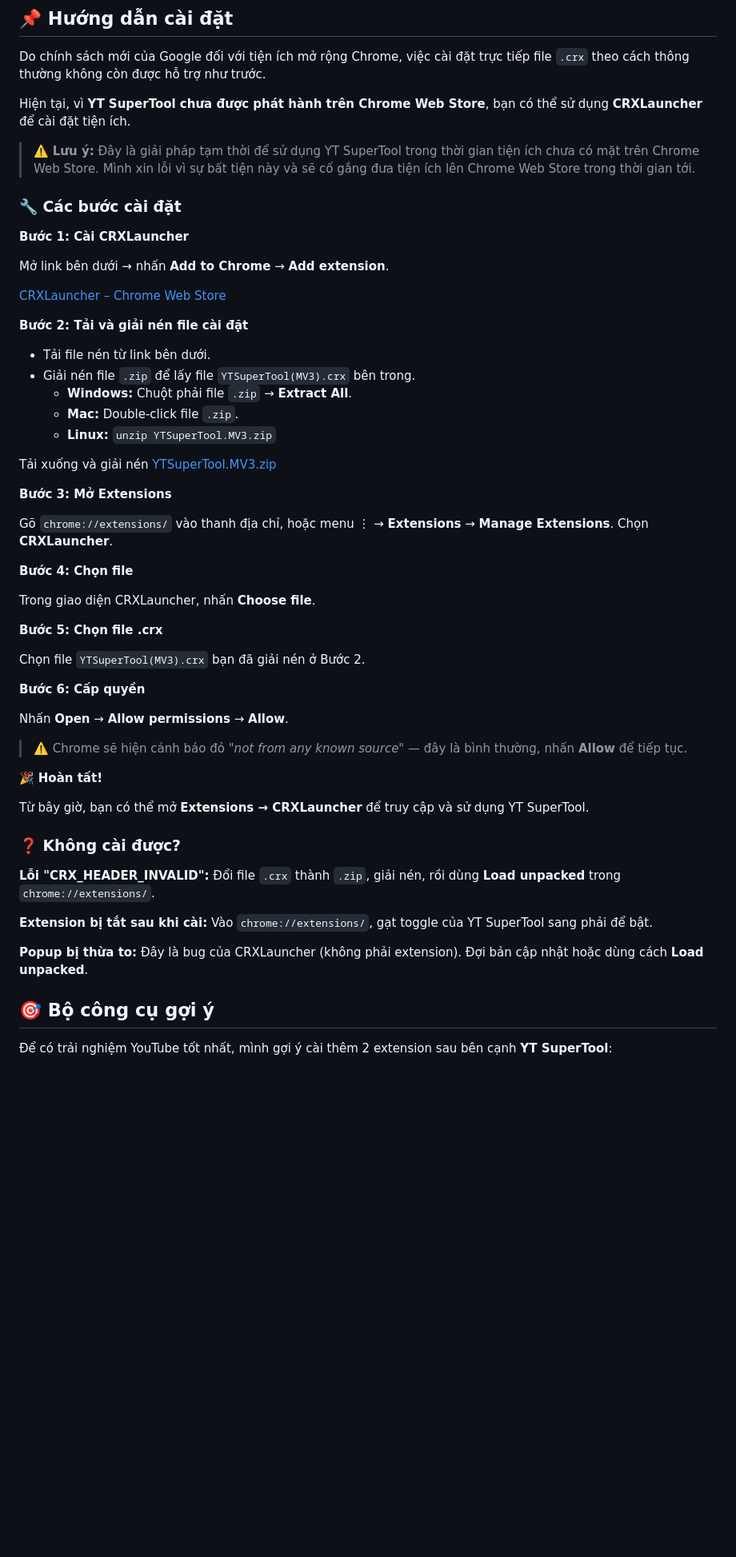
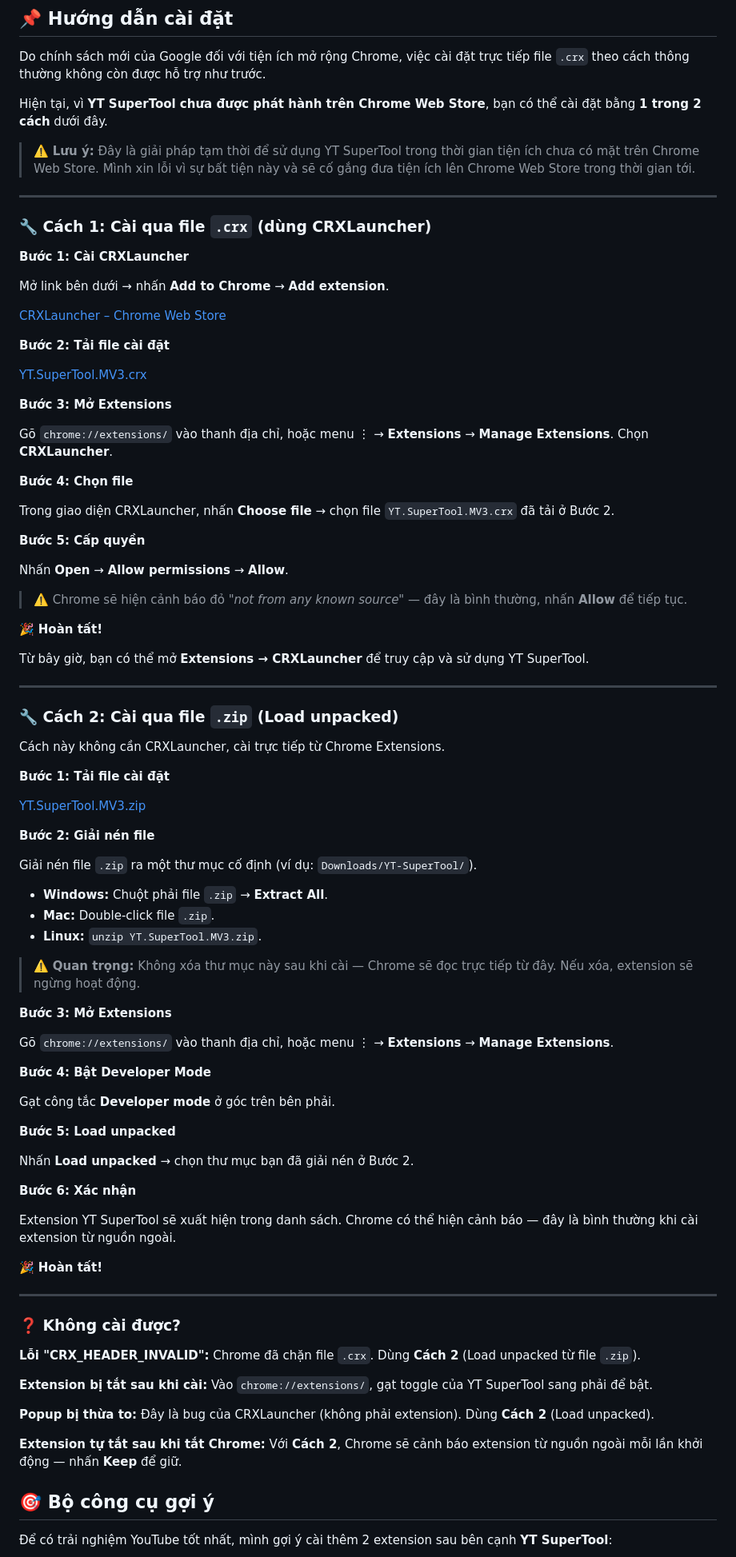
Before and after one commit to CheemsGalaxy/YT-SuperTool, a Markdown page: README.md, the part around one of its changes. Shown at 80% size. Drawn GitHub-style; blank space fills up the shorter version.

Commit message:
Revise README for installation and support updates
Updated README to include new installation method and support information.

```diff
--- a/README.md
+++ b/README.md
@@ -48,11 +48,13 @@
 
 Do chính sách mới của Google đối với tiện ích mở rộng Chrome, việc cài đặt trực tiếp file `.crx` theo cách thông thường không còn được hỗ trợ như trước.
 
-Hiện tại, vì **YT SuperTool chưa được phát hành trên Chrome Web Store**, bạn có thể sử dụng **CRXLauncher** để cài đặt tiện ích.
+Hiện tại, vì **YT SuperTool chưa được phát hành trên Chrome Web Store**, bạn có thể cài đặt bằng **1 trong 2 cách** dưới đây.
 
 > ⚠️ **Lưu ý:** Đây là giải pháp tạm thời để sử dụng YT SuperTool trong thời gian tiện ích chưa có mặt trên Chrome Web Store. Mình xin lỗi vì sự bất tiện này và sẽ cố gắng đưa tiện ích lên Chrome Web Store trong thời gian tới.
 
-### 🔧 Các bước cài đặt
+---
+
+### 🔧 Cách 1: Cài qua file `.crx` (dùng CRXLauncher)
 
 **Bước 1: Cài CRXLauncher**
 
@@ -60,15 +62,9 @@ Mở link bên dưới → nhấn **Add to Chrome** → **Add extension**.
 
 [CRXLauncher – Chrome Web Store](https://chromewebstore.google.com/detail/crxlauncher/kiilhncajadbgbmdbdcopdpnmdhlbdle?utm)
 
-**Bước 2: Tải và giải nén file cài đặt**
+**Bước 2: Tải file cài đặt**
 
-- Tải file nén từ link bên dưới.
-- Giải nén file `.zip` để lấy file `YTSuperTool(MV3).crx` bên trong.
-  - **Windows:** Chuột phải file `.zip` → **Extract All**.
-  - **Mac:** Double-click file `.zip`.
-  - **Linux:** `unzip YTSuperTool.MV3.zip`
-
-Tải xuống và giải nén [YTSuperTool.MV3.zip](https://github.com/CheemsGalaxy/YT-Super-Tool/releases/download/Release/YTSuperTool.MV3.zip)
+[YT.SuperTool.MV3.crx](https://github.com/CheemsGalaxy/YT-Super-Tool/releases/download/Release/YT.SuperTool.MV3.crx)
 
 **Bước 3: Mở Extensions**
 
@@ -76,13 +72,9 @@ Gõ `chrome://extensions/` vào thanh địa chỉ, hoặc menu ⋮ → **Extens
 
 **Bước 4: Chọn file**
 
-Trong giao diện CRXLauncher, nhấn **Choose file**.
+Trong giao diện CRXLauncher, nhấn **Choose file** → chọn file `YT.SuperTool.MV3.crx` đã tải ở Bước 2.
 
-**Bước 5: Chọn file .crx**
-
-Chọn file `YTSuperTool(MV3).crx` bạn đã giải nén ở Bước 2.
-
-**Bước 6: Cấp quyền**
+**Bước 5: Cấp quyền**
 
 Nhấn **Open** → **Allow permissions** → **Allow**.
 
@@ -92,16 +84,59 @@ Nhấn **Open** → **Allow permissions** → **Allow**.
 
 Từ bây giờ, bạn có thể mở **Extensions → CRXLauncher** để truy cập và sử dụng YT SuperTool.
 
+---
+
+### 🔧 Cách 2: Cài qua file `.zip` (Load unpacked)
+
+Cách này không cần CRXLauncher, cài trực tiếp từ Chrome Extensions.
+
+**Bước 1: Tải file cài đặt**
+
+[YT.SuperTool.MV3.zip](https://github.com/CheemsGalaxy/YT-Super-Tool/releases/download/Release/YT.SuperTool.MV3.zip)
+
+**Bước 2: Giải nén file**
+
+Giải nén file `.zip` ra một thư mục cố định (ví dụ: `Downloads/YT-SuperTool/`).
+
+- **Windows:** Chuột phải file `.zip` → **Extract All**.
+- **Mac:** Double-click file `.zip`.
+- **Linux:** `unzip YT.SuperTool.MV3.zip`.
+
+> ⚠️ **Quan trọng:** Không xóa thư mục này sau khi cài — Chrome sẽ đọc trực tiếp từ đây. Nếu xóa, extension sẽ ngừng hoạt động.
+
+**Bước 3: Mở Extensions**
+
+Gõ `chrome://extensions/` vào thanh địa chỉ, hoặc menu ⋮ → **Extensions** → **Manage Extensions**.
+
+**Bước 4: Bật Developer Mode**
+
+Gạt công tắc **Developer mode** ở góc trên bên phải.
+
+**Bước 5: Load unpacked**
+
+Nhấn **Load unpacked** → chọn thư mục bạn đã giải nén ở Bước 2.
+
+**Bước 6: Xác nhận**
+
+Extension YT SuperTool sẽ xuất hiện trong danh sách. Chrome có thể hiện cảnh báo — đây là bình thường khi cài extension từ nguồn ngoài.
+
+🎉 **Hoàn tất!**
+
+---
+
 ### ❓ Không cài được?
 
 **Lỗi "CRX_HEADER_INVALID":**
-Đổi file `.crx` thành `.zip`, giải nén, rồi dùng **Load unpacked** trong `chrome://extensions/`.
+Chrome đã chặn file `.crx`. Dùng **Cách 2** (Load unpacked từ file `.zip`).
 
 **Extension bị tắt sau khi cài:**
 Vào `chrome://extensions/`, gạt toggle của YT SuperTool sang phải để bật.
 
 **Popup bị thừa to:**
-Đây là bug của CRXLauncher (không phải extension). Đợi bản cập nhật hoặc dùng cách **Load unpacked**.
+Đây là bug của CRXLauncher (không phải extension). Dùng **Cách 2** (Load unpacked).
+
+**Extension tự tắt sau khi tắt Chrome:**
+Với **Cách 2**, Chrome sẽ cảnh báo extension từ nguồn ngoài mỗi lần khởi động — nhấn **Keep** để giữ.
 
 ## 🎯 Bộ công cụ gợi ý
 
```
Also changed, not shown: other parts of README.md (+53 -18 lines).
